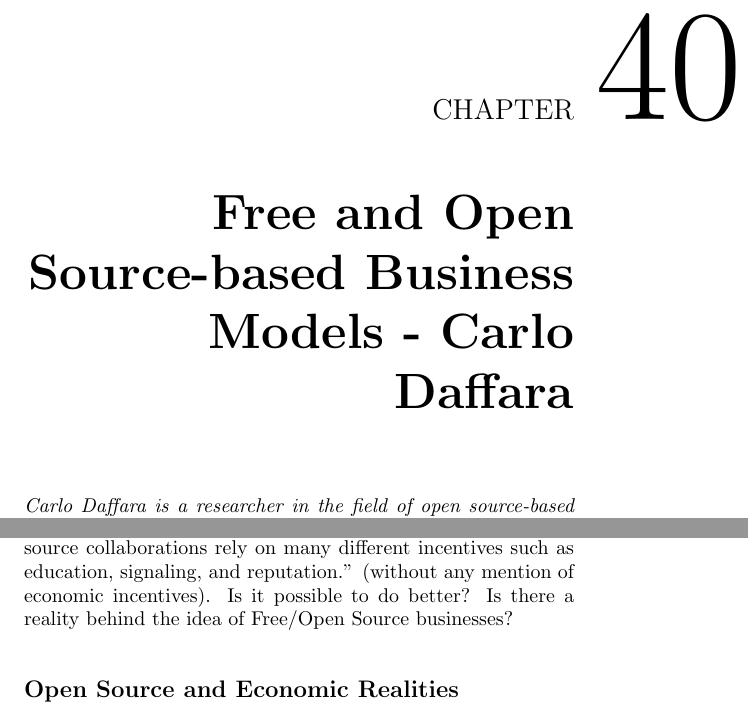
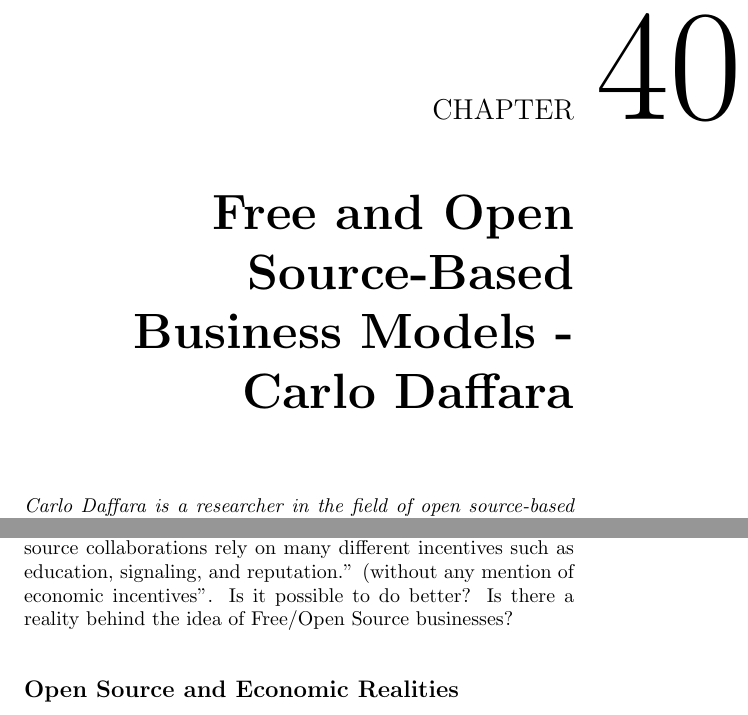
Before and after one commit to Open-Advice/Open-Advice, a LaTeX thesis (Open-Advice.tex, which reads business/CarloDaffara.tex): two parts of pages 359 and 361 of 388, joined at a grey line, cut so that both start at the same text. Compiled offline with pdfLaTeX.

Commit message:
Make 'Based' capitalised in title. Also change ) to " in introduction paragraph - I think this is right?

```diff
--- a/business/CarloDaffara.tex
+++ b/business/CarloDaffara.tex
@@ -1,4 +1,4 @@
-\chapter{Free and Open Source-based Business Models - Carlo Daffara}
+\chapter{Free and Open Source-Based Business Models - Carlo Daffara}
 
 \textit{Carlo Daffara is a researcher in the field of open source-based business
 models, collaborative development of digital artifacts, and open source software
@@ -21,7 +21,7 @@ few years ago. Today, that question has evolved into ``What are successful
 business strategies that can be implemented on top of Free Software?'' The
 question is not as gratuitous as it may seem, as many academic researchers still
 write this kind of text: ``Open-source software is deliberately developed outside of market mechanisms \dots fails to contribute to the creation of value in development, as opposed to the commercial software market \dots does not generate profit, income, jobs or taxes \dots The open-source licenses on the software aim to suppress any ownership claims to the software and prevent prices from being established for it. In the end, the developed software cannot be used to generate profit.'' [Koot 03] or [Eng 10] that claims that ``economists showed that real world open source collaborations rely on many different incentives such as education, signaling, and reputation.'' (without any mention of economic
-incentives). Is it possible to do better? Is there a reality behind the idea of
+incentives". Is it possible to do better? Is there a reality behind the idea of
 Free/Open Source businesses?
 
 \section*{Open Source and Economic Realities}
```
